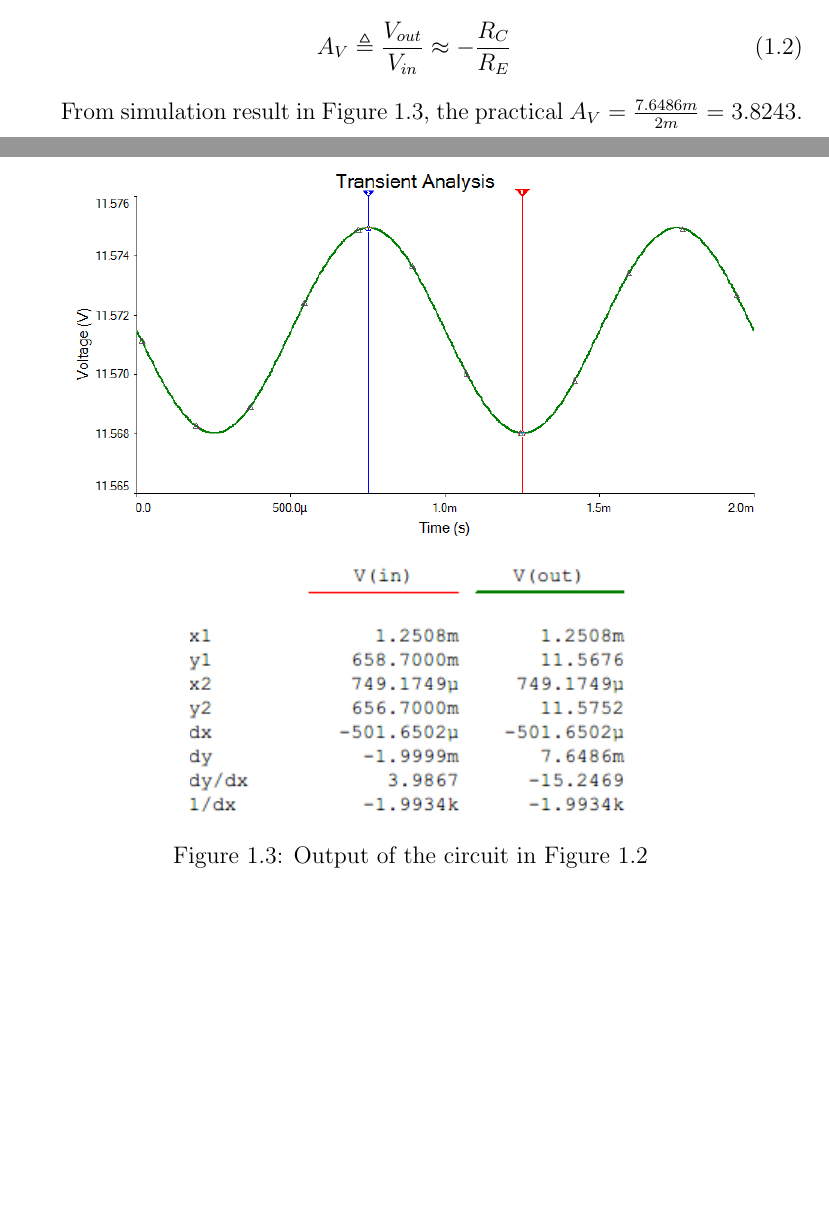
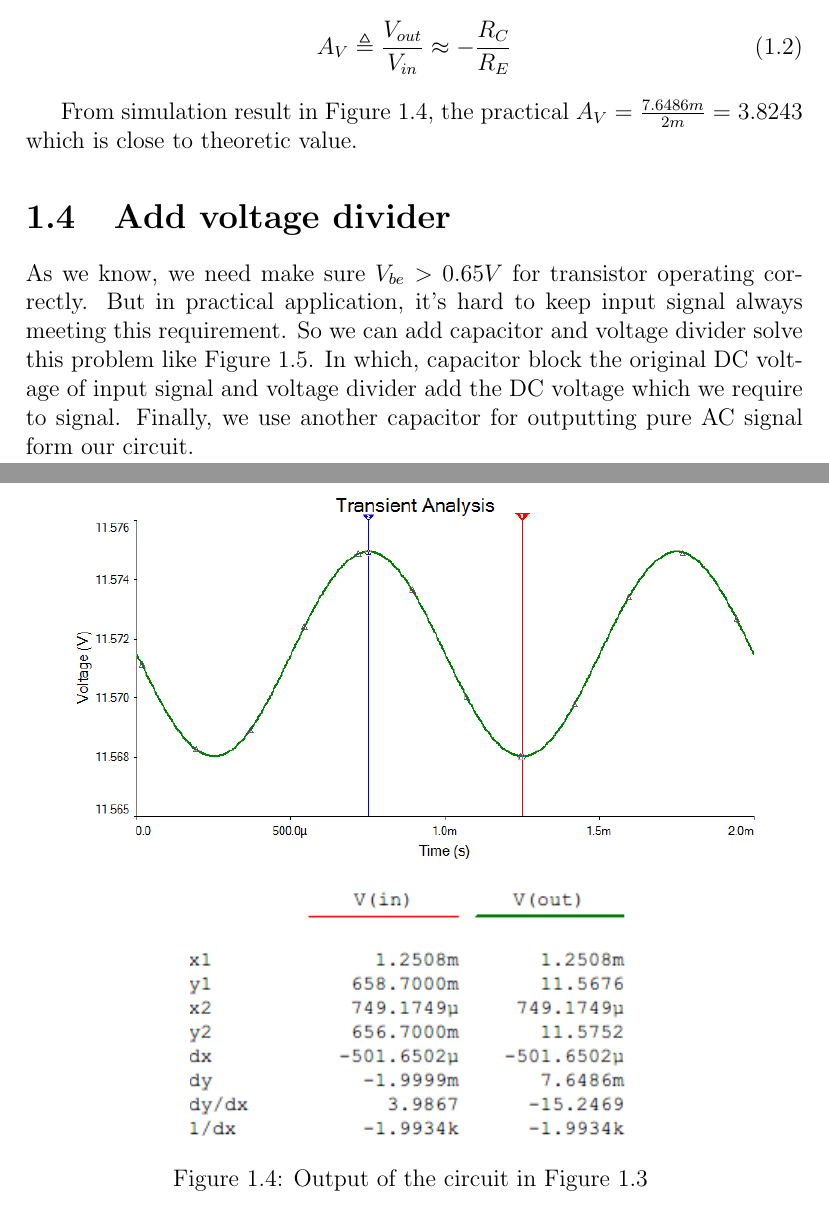
Before and after one commit to specter4mjy/Fianl-Year-Project, a LaTeX document (Source/main.tex, which reads Source/chap1.tex): two parts of pages 5 and 6 of 7 before the commit and two parts of pages 6 and 7 of 8 after it, joined at a grey line, cut so that both start at the same text, the shorter picture padded with empty space. The pictures show the PDF file Source/main.pdf that the author committed with the source.

Commit message:
add 2 section :  vbe curve and  voltage diveder

```diff
--- a/Source/chap1.tex
+++ b/Source/chap1.tex
@@ -62,3 +73,16 @@ From simulation result in Figure \ref{fig:basictransistorciruitoutput}, the prac
 \caption{Output of the circuit in Figure \ref{fig:basictransistorcircuitwithRcandRe} }
 \label{fig:basictransistorciruitoutput}
 \end{figure}
+
+From simulation result in Figure \ref{fig:basictransistorciruitoutput}, the practical $A_V = \frac{7.6486m}{2m}=3.8243$ which is close to theoretic value.
+
+\section{Add voltage divider}
+
+As we know, we need make sure $ V_{be} > 0.65V $ for transistor operating correctly. But in practical application, it's hard to keep input signal always meeting this requirement. So we can add capacitor and voltage divider solve this problem like Figure \ref{fig:add voltage divider}. In which, capacitor block the original DC voltage of input signal and voltage divider add the DC voltage which we require to signal. Finally, we use another capacitor for outputting pure AC signal form our circuit.
+
+\begin{figure}[htbp]
+	\centering
+	\includegraphics[scale=0.7]{"../Photo/Chap1/add voltage divider"}
+	\caption{Add voltage divider and capacitors }
+	\label{fig:add voltage divider}
+\end{figure}
```
Also changed, not shown: Photo/Chap1/Vbe and Ic curve.png (added), Photo/Chap1/add voltage divider.png (added), Source/main.pdf, Source/chap1.tex (13 more changed lines), 5 other files.
